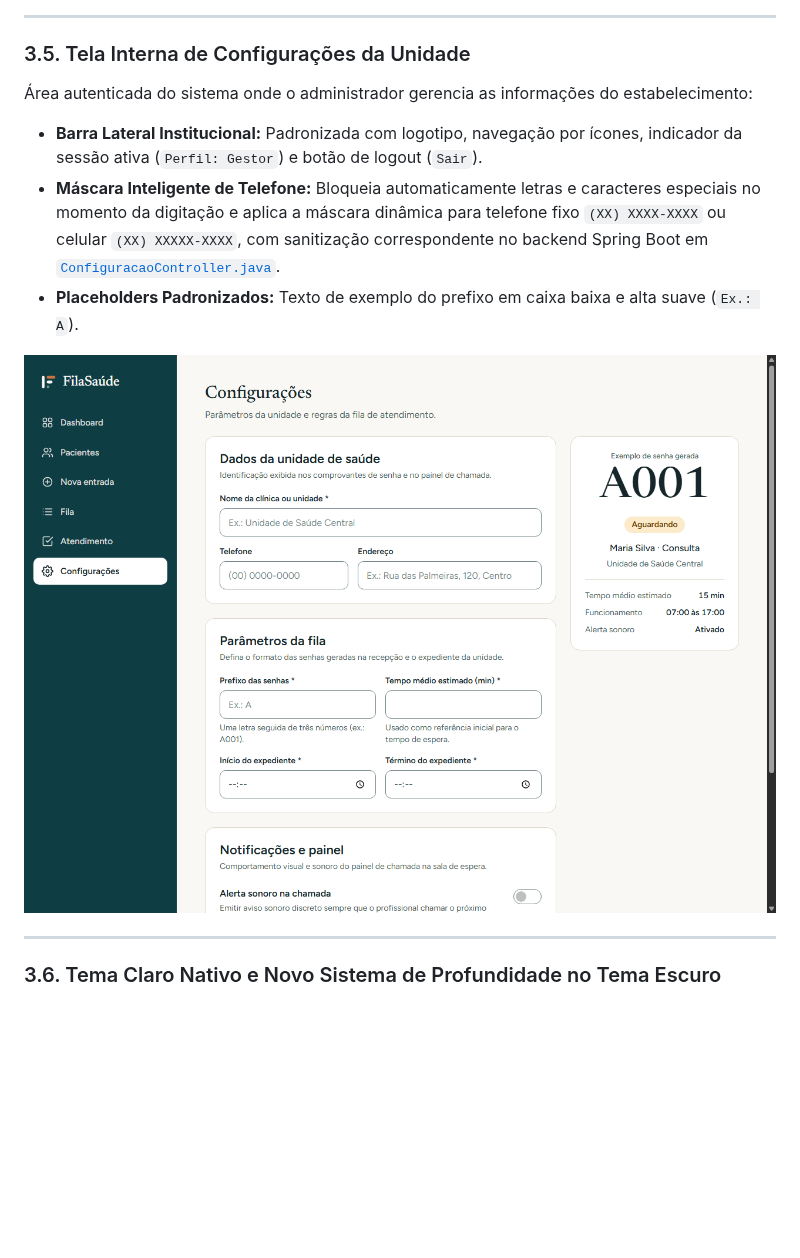
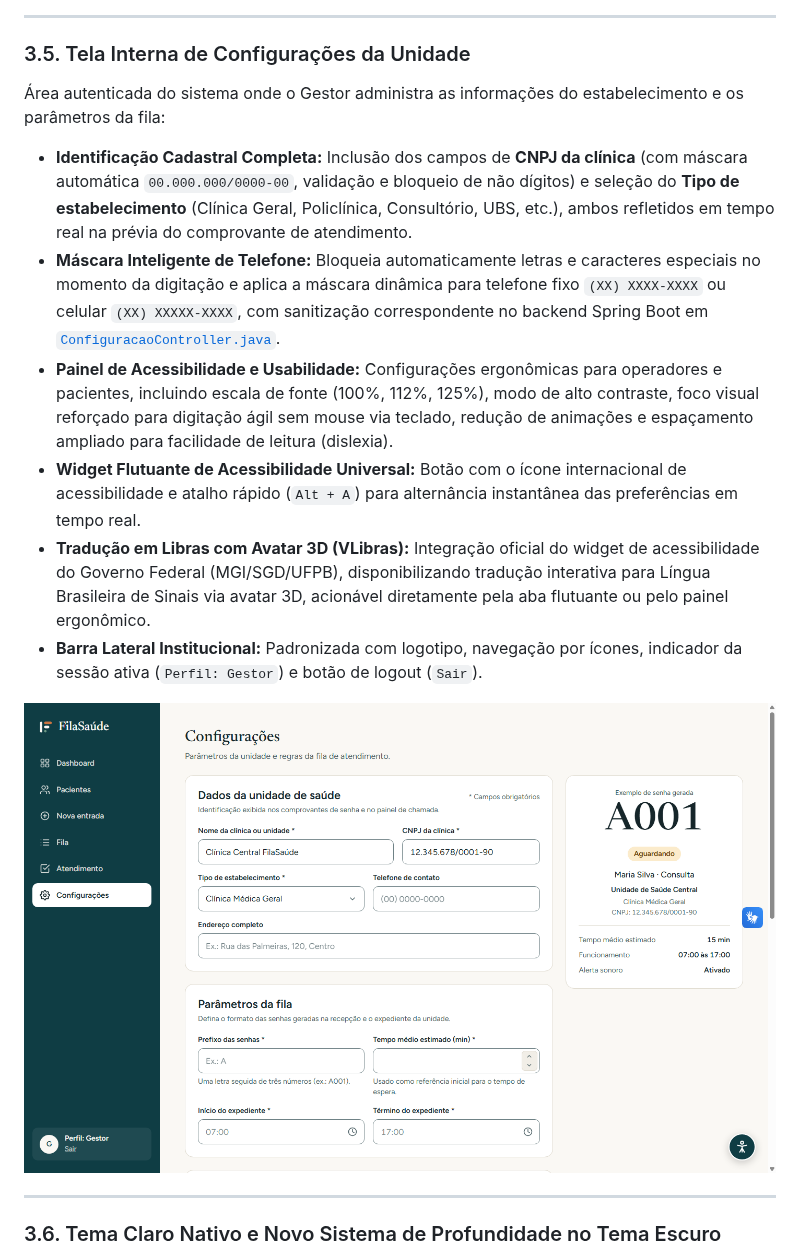
Before and after one commit to G-abriell/filasaude, a Markdown page: PRIMEIRA_VERSAO.md, the part around the change. GitHub-like rendering; pictures changed too: docs/prints/pv_05_configuracoes.png; blank space fills up the shorter version.

Commit message:
feat(configuracoes): ajustes de acessibilidade, ergonomia, VLibras e remocao de badge

```diff
--- a/PRIMEIRA_VERSAO.md
+++ b/PRIMEIRA_VERSAO.md
@@ -75,11 +75,14 @@ Um simulador funcional na própria página que permite ao usuário interagir com
 ---
 
 ### 3.5. Tela Interna de Configurações da Unidade
-Área autenticada do sistema onde o administrador gerencia as informações do estabelecimento:
+Área autenticada do sistema onde o Gestor administra as informações do estabelecimento e os parâmetros da fila:
 
+* **Identificação Cadastral Completa:** Inclusão dos campos de **CNPJ da clínica** (com máscara automática `00.000.000/0000-00`, validação e bloqueio de não dígitos) e seleção do **Tipo de estabelecimento** (Clínica Geral, Policlínica, Consultório, UBS, etc.), ambos refletidos em tempo real na prévia do comprovante de atendimento.
+* **Máscara Inteligente de Telefone:** Bloqueia automaticamente letras e caracteres especiais no momento da digitação e aplica a máscara dinâmica para telefone fixo `(XX) XXXX-XXXX` ou celular `(XX) XXXXX-XXXX`, com sanitização correspondente no backend Spring Boot em [`ConfiguracaoController.java`](file:///E:/filasaude/filasaude/src/main/java/br/com/filasaude/controllers/ConfiguracaoController.java).
+* **Painel de Acessibilidade e Usabilidade:** Configurações ergonômicas para operadores e pacientes, incluindo escala de fonte (100%, 112%, 125%), modo de alto contraste, foco visual reforçado para digitação ágil sem mouse via teclado, redução de animações e espaçamento ampliado para facilidade de leitura (dislexia).
+* **Widget Flutuante de Acessibilidade Universal:** Botão com o ícone internacional de acessibilidade e atalho rápido (`Alt + A`) para alternância instantânea das preferências em tempo real.
+* **Tradução em Libras com Avatar 3D (VLibras):** Integração oficial do widget de acessibilidade do Governo Federal (MGI/SGD/UFPB), disponibilizando tradução interativa para Língua Brasileira de Sinais via avatar 3D, acionável diretamente pela aba flutuante ou pelo painel ergonômico.
 * **Barra Lateral Institucional:** Padronizada com logotipo, navegação por ícones, indicador da sessão ativa (`Perfil: Gestor`) e botão de logout (`Sair`).
-* **Máscara Inteligente de Telefone:** Bloqueia automaticamente letras e caracteres especiais no momento da digitação e aplica a máscara dinâmica para telefone fixo `(XX) XXXX-XXXX` ou celular `(XX) XXXXX-XXXX`, com sanitização correspondente no backend Spring Boot em [`ConfiguracaoController.java`](file:///E:/filasaude/filasaude/src/main/java/br/com/filasaude/controllers/ConfiguracaoController.java).
-* **Placeholders Padronizados:** Texto de exemplo do prefixo em caixa baixa e alta suave (`Ex.: A`).
 
 ![Tela de Configurações da Unidade](docs/prints/pv_05_configuracoes.png)
 
```
Also changed, not shown: 3 other files.
